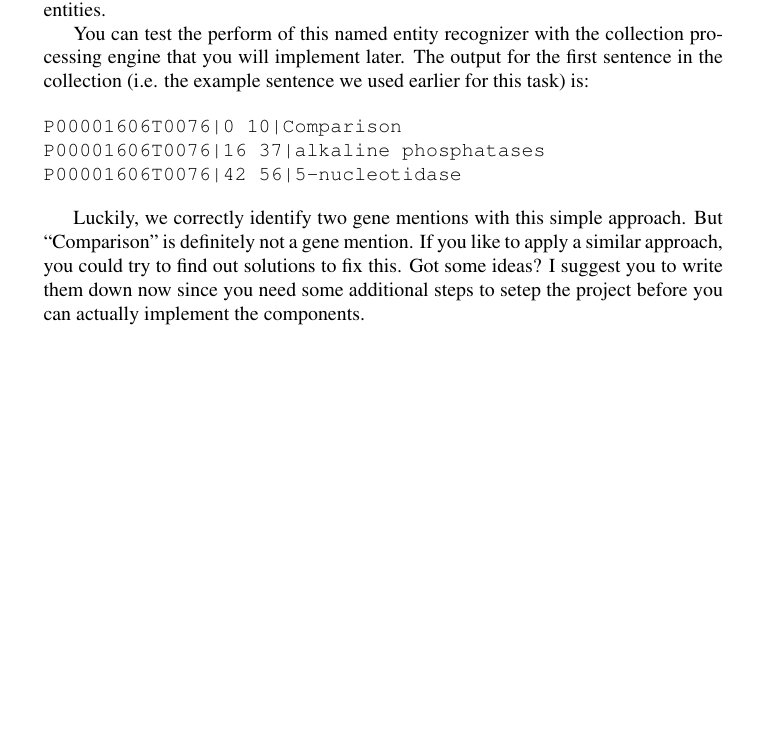
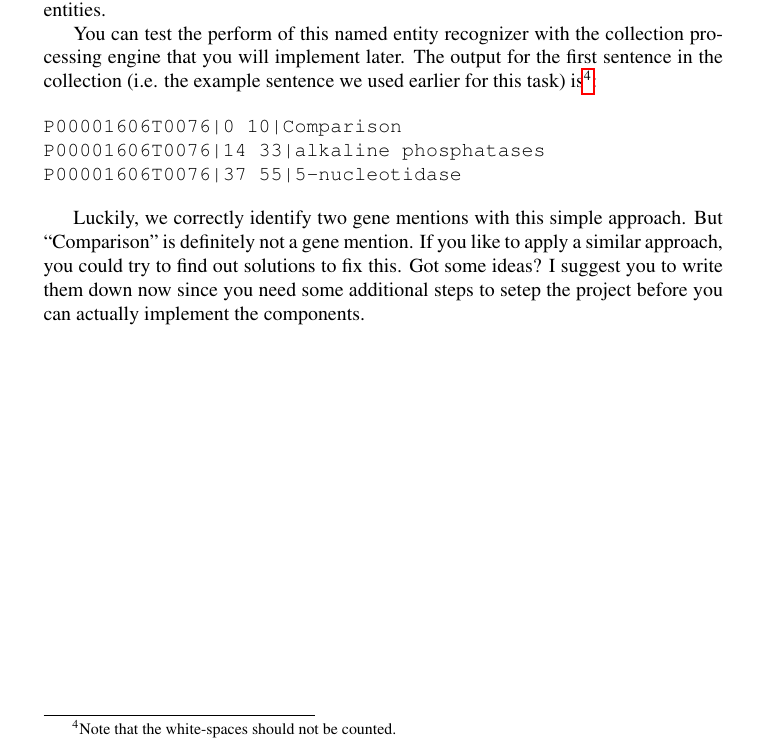
Before and after one commit to ziy/software-engineering-preliminary, a LaTeX book (src/uml-and-uima/main.tex, which reads src/uml-and-uima/ner/sketch.tex): part of page 8 of 22, cut so that both start at the same text, the shorter picture padded with empty space. Compiled offline with pdfLaTeX.

Commit message:
Fixed offset errors

```diff
--- a/src/uml-and-uima/ner/sketch.tex
+++ b/src/uml-and-uima/ner/sketch.tex
@@ -74,12 +74,12 @@ tool,label=lst:simple-ner]{PosTagNamedEntityRecognizer.java}
 You can test the perform of this named entity recognizer with the collection
 processing engine that you will implement later. The output for the first
 sentence in the collection (i.e. the example sentence we used earlier for this
-task) is:
+task) is\footnote{Note that the white-spaces should not be counted.}:
 
 \begin{verbatim}
 P00001606T0076|0 10|Comparison
-P00001606T0076|16 37|alkaline phosphatases
-P00001606T0076|42 56|5-nucleotidase
+P00001606T0076|14 33|alkaline phosphatases
+P00001606T0076|37 55|5-nucleotidase
 \end{verbatim}
 
 Luckily, we correctly identify two gene mentions with this simple approach. But
```
